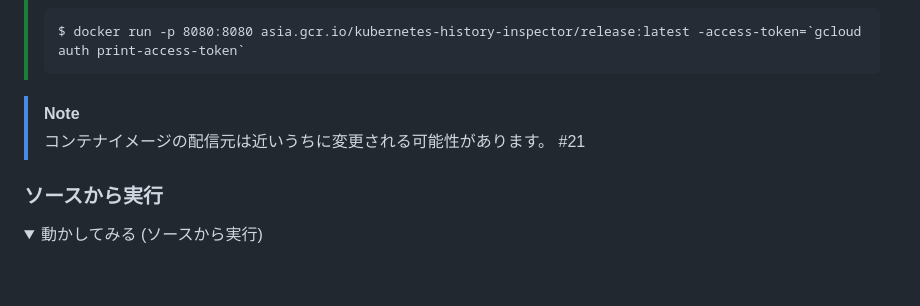
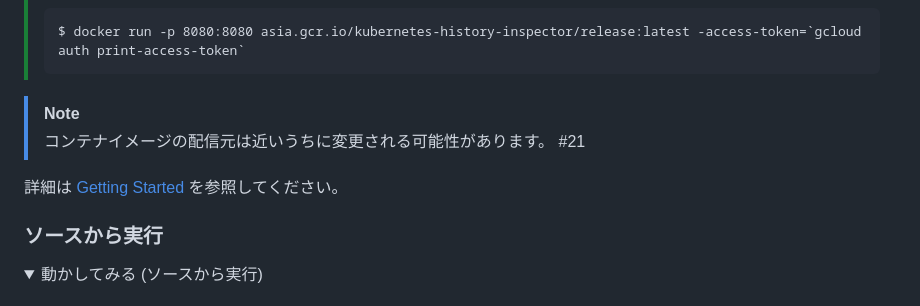
Before and after one commit to saenkn/khi, a Markdown page: README.ja.md, the part around the change. GitHub-like rendering; folded sections open; blank space fills up the shorter version.

Commit message:
Adding "getting started" link on README (#27)
* Adding a link README -> Getting started

* Move the link from User guide to Getting started.

```diff
--- a/README.ja.md
+++ b/README.ja.md
@@ -74,6 +74,8 @@ Kubernetes History Inspector (KHI) は、Kubernetesクラスタのログ可視
 > [!NOTE]
 > コンテナイメージの配信元は近いうちに変更される可能性があります。 #21
 
+詳細は [Getting Started](./docs/en/getting-started.md) を参照してください。
+
 ### ソースから実行
 
 <details>
```
Also changed, not shown: README.md (+1 -0 lines).
